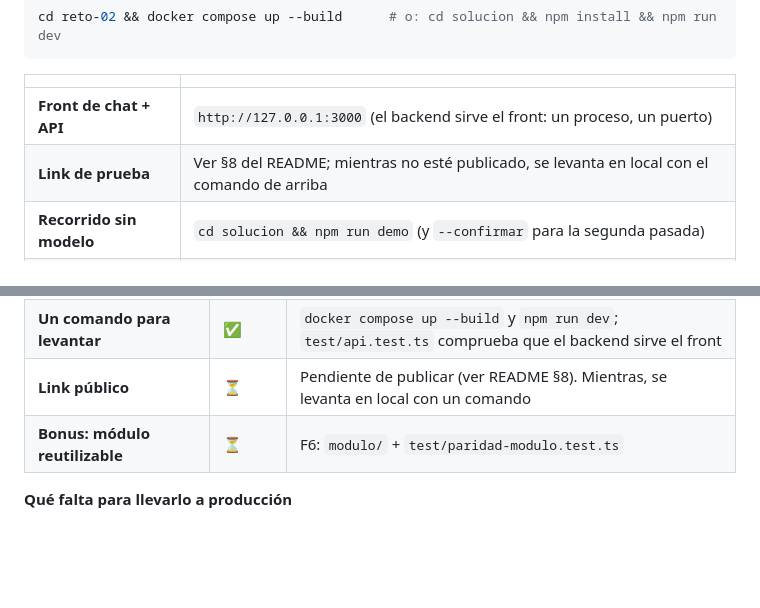
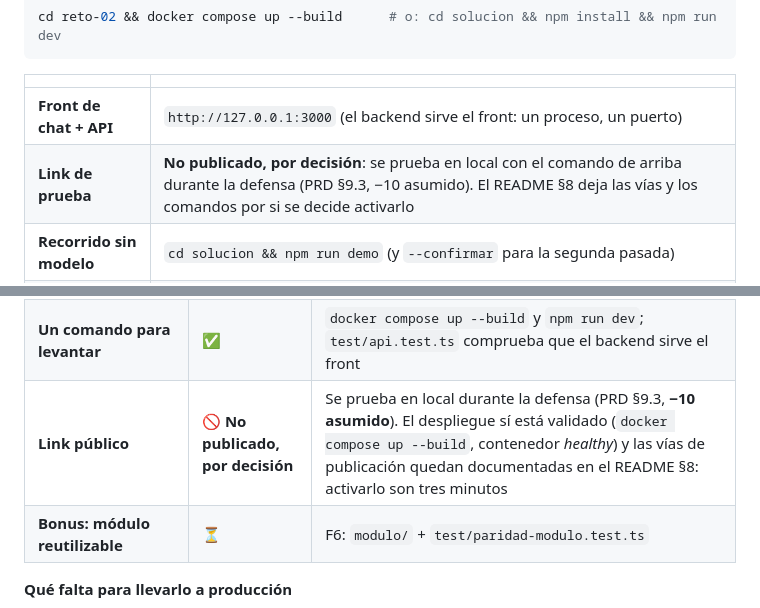
Before and after one commit to oscarkof/periferia-reto-02, a Markdown page: SOLUCION.md, 2 parts joined by grey strips. Drawn GitHub-style; blank space fills up the shorter version.

```diff
--- a/SOLUCION.md
+++ b/SOLUCION.md
@@ -10,7 +10,7 @@ cd reto-02 && docker compose up --build      # o: cd solucion && npm install &&
 | | |
 |---|---|
 | **Front de chat + API** | `http://127.0.0.1:3000` (el backend sirve el front: un proceso, un puerto) |
-| **Link de prueba** | Ver §8 del README; mientras no esté publicado, se levanta en local con el comando de arriba |
+| **Link de prueba** | **No publicado, por decisión**: se prueba en local con el comando de arriba durante la defensa (PRD §9.3, −10 asumido). El README §8 deja las vías y los comandos por si se decide activarlo |
 | **Recorrido sin modelo** | `cd solucion && npm run demo` (y `--confirmar` para la segunda pasada) |
 | **Pruebas** | `cd solucion && npm test` → **96 en verde**, sin modelo y sin red · `npm run typecheck` → 0 errores |
 | **Diseño por dentro** | [`solucion/docs/arquitectura.md`](solucion/docs/arquitectura.md) (más detalle que este documento) |
@@ -477,7 +477,7 @@ hay que usar un modelo.
 | **`demo.ts` sin modelo** | ✅ | `npm run demo` → `6/6` clasificados; `--confirmar` registra `msg-006`; repetirlo no duplica (`test/demo.test.ts`) |
 | **Regla de gobierno (§7.5)** | ✅ | §6 de este documento |
 | **Un comando para levantar** | ✅ | `docker compose up --build` y `npm run dev`; `test/api.test.ts` comprueba que el backend sirve el front |
-| **Link público** | ⏳ | Pendiente de publicar (ver README §8). Mientras, se levanta en local con un comando |
+| **Link público** | 🚫 **No publicado, por decisión** | Se prueba en local durante la defensa (PRD §9.3, **−10 asumido**). El despliegue sí está validado (`docker compose up --build`, contenedor *healthy*) y las vías de publicación quedan documentadas en el README §8: activarlo son tres minutos |
 | **Bonus: módulo reutilizable** | ⏳ | F6: `modulo/` + `test/paridad-modulo.test.ts` |
 
 **Qué falta para llevarlo a producción**
```
Also changed, not shown: README.md (+25 -23 lines), solucion/docs/arquitectura.md (+1 -1 lines).
